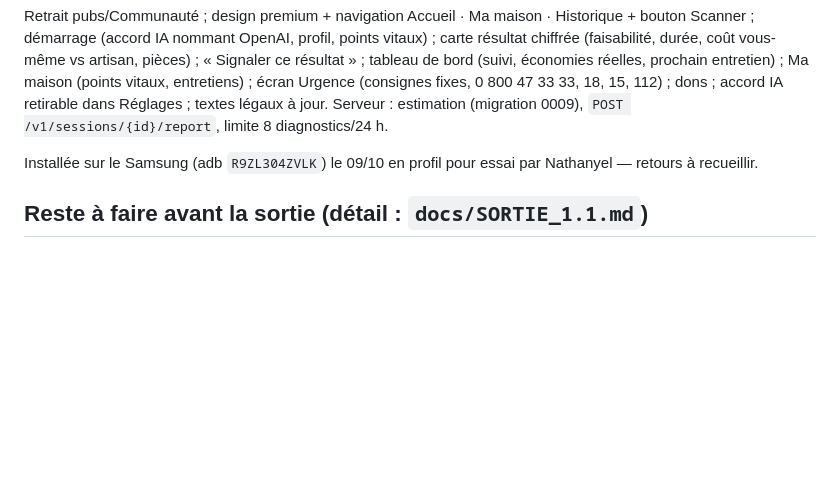
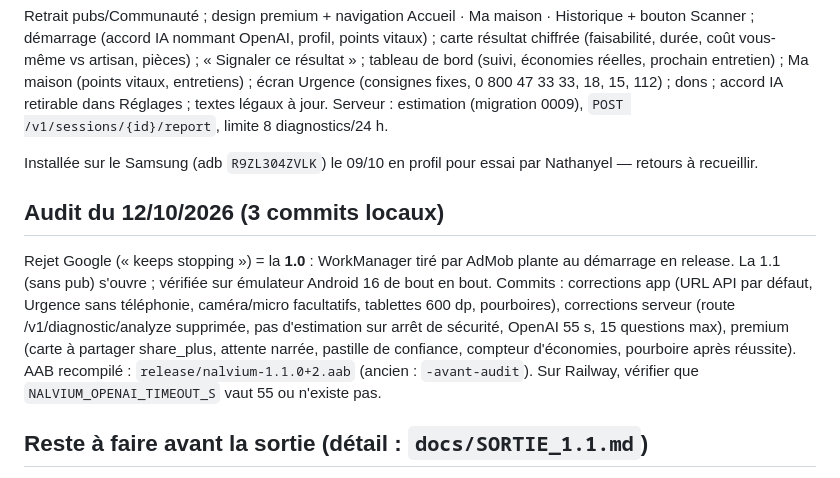
Before and after one commit to tanouch24/nalvium_app, a Markdown page: CLAUDE.md, the part around the change. GitHub-like rendering; blank space fills up the shorter version.

Commit message:
CLAUDE.md : bilan de l'audit du 12/10/2026
Co-Authored-By: Claude Opus 5.5 <noreply@anthropic.com>

```diff
--- a/CLAUDE.md
+++ b/CLAUDE.md
@@ -55,6 +55,19 @@ retirable dans Réglages ; textes légaux à jour. Serveur : estimation
 Installée sur le Samsung (adb `R9ZL304ZVLK`) le 09/10 en profil pour essai par
 Nathanyel — retours à recueillir.
 
+## Audit du 12/10/2026 (3 commits locaux)
+
+Rejet Google (« keeps stopping ») = la **1.0** : WorkManager tiré par AdMob
+plante au démarrage en release. La 1.1 (sans pub) s'ouvre ; vérifiée sur
+émulateur Android 16 de bout en bout. Commits : corrections app (URL API par
+défaut, Urgence sans téléphonie, caméra/micro facultatifs, tablettes 600 dp,
+pourboires), corrections serveur (route /v1/diagnostic/analyze supprimée, pas
+d'estimation sur arrêt de sécurité, OpenAI 55 s, 15 questions max), premium
+(carte à partager share_plus, attente narrée, pastille de confiance, compteur
+d'économies, pourboire après réussite). AAB recompilé :
+`release/nalvium-1.1.0+2.aab` (ancien : `-avant-audit`). Sur Railway, vérifier
+que `NALVIUM_OPENAI_TIMEOUT_S` vaut 55 ou n'existe pas.
+
 ## Reste à faire avant la sortie (détail : `docs/SORTIE_1.1.md`)
 
 1. Recueillir les retours de Nathanyel sur le Samsung.
```
